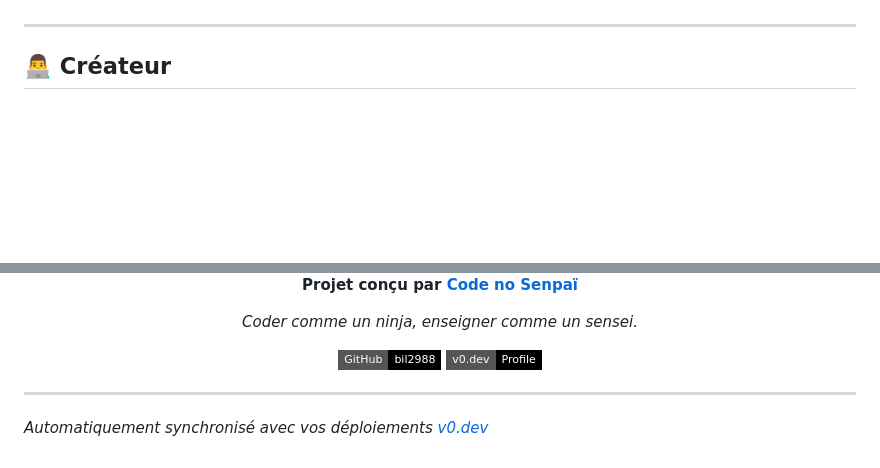
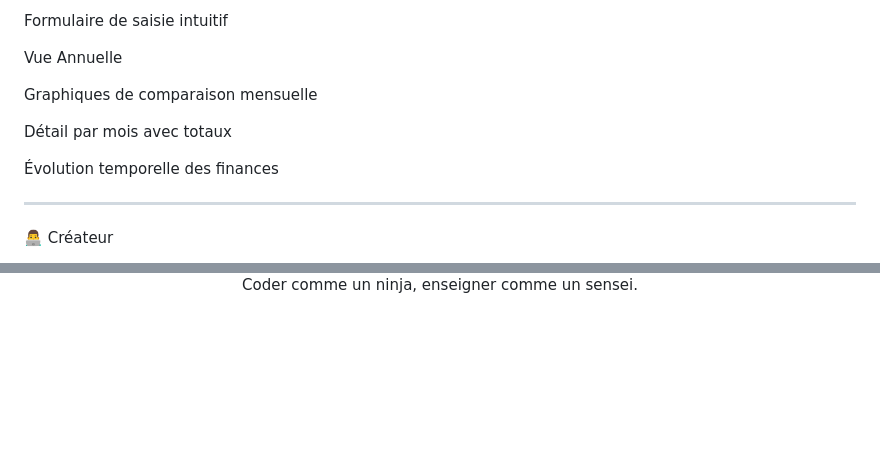
Before and after one commit to bil2988/calculatrices-de-budget-, a Markdown page: README.md, 2 parts joined by grey strips. GitHub-like rendering; badges without logos; blank space fills up the shorter version.

```diff
--- a/README.md
+++ b/README.md
@@ -153,6 +218,18 @@ Ce projet est sous licence Apache 2.0. Voir le fichier [LICENSE](LICENSE) pour p
+Formulaire de saisie intuitif
+
+
+Vue Annuelle
+
+Graphiques de comparaison mensuelle
+
+Détail par mois avec totaux
+
+Évolution temporelle des finances
+
+
 
 ---
 
-## 👨‍💻 Créateur
+👨‍💻 Créateur
 
 <div align="center">
@@ -160,12 +237,6 @@ Ce projet est sous licence Apache 2.0. Voir le fichier [LICENSE](LICENSE) pour p
 
-  **Projet conçu par [Code no Senpaï](https://github.com/bil2988)**
+Coder comme un ninja, enseigner comme un sensei.
 
-  *Coder comme un ninja, enseigner comme un sensei.*
 
-  [![GitHub](https://img.shields.io/badge/GitHub-bil2988-black?style=flat-square&logo=github)](https://github.com/bil2988)
-  [![v0.dev](https://img.shields.io/badge/v0.dev-Profile-black?style=flat-square)](https://v0.dev)
+
 </div>
-
----
-
-*Automatiquement synchronisé avec vos déploiements [v0.dev](https://v0.dev)*
```
Also changed, not shown: other parts of README.md (+164 -99 lines).
